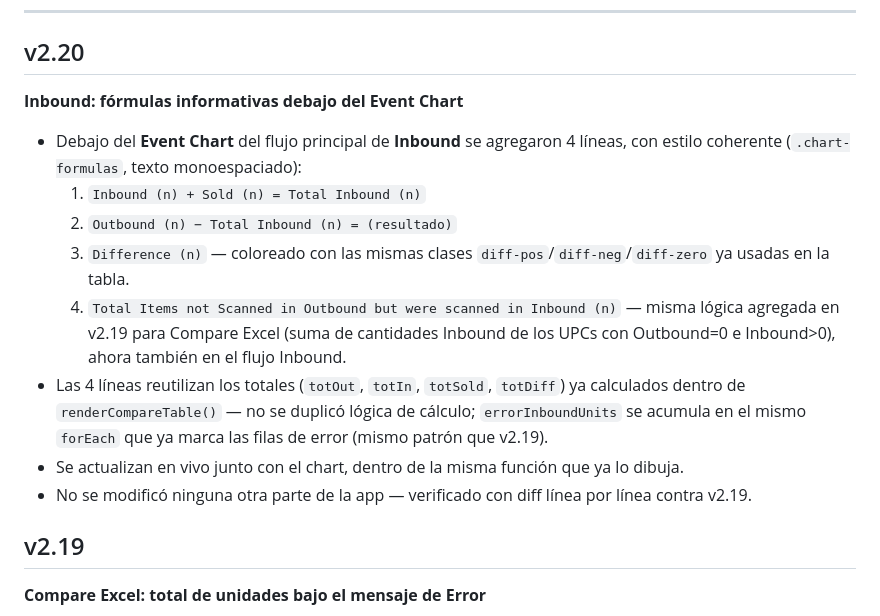
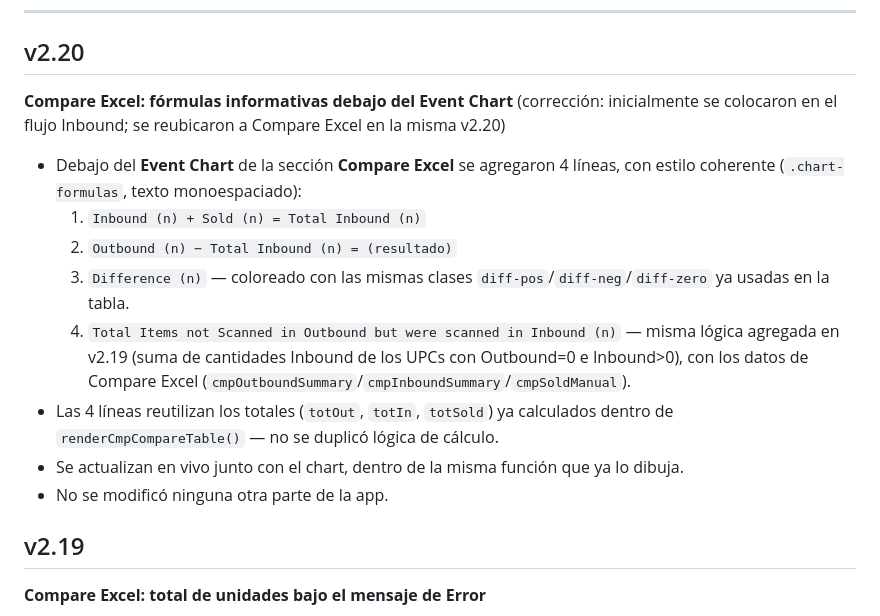
Before and after one commit to MSD3sign/outside-event-dashboard, a Markdown page: CHANGELOG.md, the part around the change. GitHub-like rendering.

Commit message:
v2.20 fix: CHANGELOG reflects Compare Excel location

```diff
--- a/CHANGELOG.md
+++ b/CHANGELOG.md
@@ -5,16 +5,16 @@ Historial de cambios y mejoras de la aplicación de escaneo de UPCs para eventos
 ---
 
 ## v2.20
-**Inbound: fórmulas informativas debajo del Event Chart**
+**Compare Excel: fórmulas informativas debajo del Event Chart** (corrección: inicialmente se colocaron en el flujo Inbound; se reubicaron a Compare Excel en la misma v2.20)
 
-- Debajo del **Event Chart** del flujo principal de **Inbound** se agregaron 4 líneas, con estilo coherente (`.chart-formulas`, texto monoespaciado):
+- Debajo del **Event Chart** de la sección **Compare Excel** se agregaron 4 líneas, con estilo coherente (`.chart-formulas`, texto monoespaciado):
   1. `Inbound (n) + Sold (n) = Total Inbound (n)`
   2. `Outbound (n) − Total Inbound (n) = (resultado)`
   3. `Difference (n)` — coloreado con las mismas clases `diff-pos`/`diff-neg`/`diff-zero` ya usadas en la tabla.
-  4. `Total Items not Scanned in Outbound but were scanned in Inbound (n)` — misma lógica agregada en v2.19 para Compare Excel (suma de cantidades Inbound de los UPCs con Outbound=0 e Inbound>0), ahora también en el flujo Inbound.
-- Las 4 líneas reutilizan los totales (`totOut`, `totIn`, `totSold`, `totDiff`) ya calculados dentro de `renderCompareTable()` — no se duplicó lógica de cálculo; `errorInboundUnits` se acumula en el mismo `forEach` que ya marca las filas de error (mismo patrón que v2.19).
+  4. `Total Items not Scanned in Outbound but were scanned in Inbound (n)` — misma lógica agregada en v2.19 (suma de cantidades Inbound de los UPCs con Outbound=0 e Inbound>0), con los datos de Compare Excel (`cmpOutboundSummary`/`cmpInboundSummary`/`cmpSoldManual`).
+- Las 4 líneas reutilizan los totales (`totOut`, `totIn`, `totSold`) ya calculados dentro de `renderCmpCompareTable()` — no se duplicó lógica de cálculo.
 - Se actualizan en vivo junto con el chart, dentro de la misma función que ya lo dibuja.
-- No se modificó ninguna otra parte de la app — verificado con diff línea por línea contra v2.19.
+- No se modificó ninguna otra parte de la app.
 
 ## v2.19
 **Compare Excel: total de unidades bajo el mensaje de Error**
```
